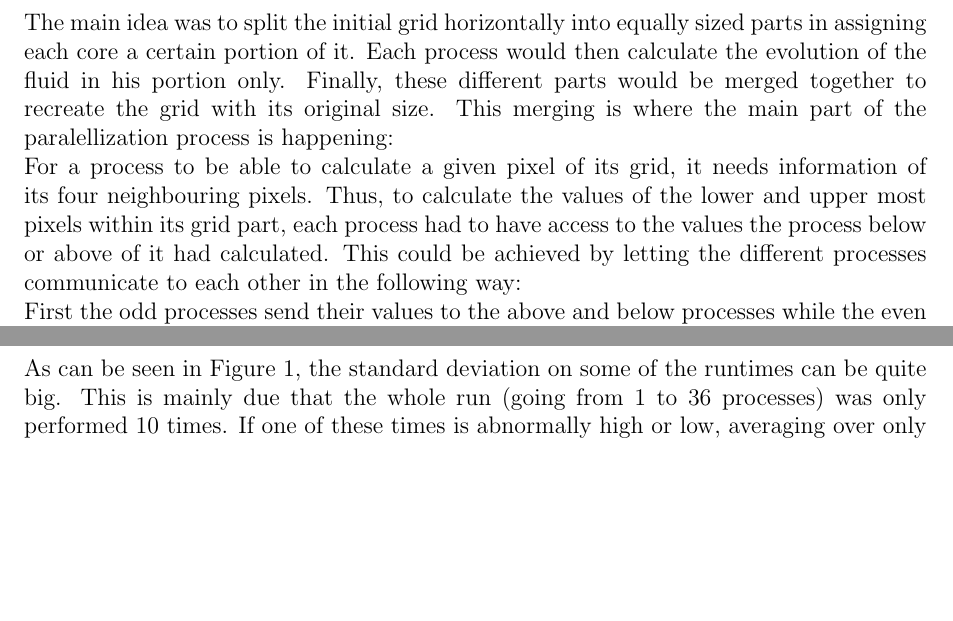
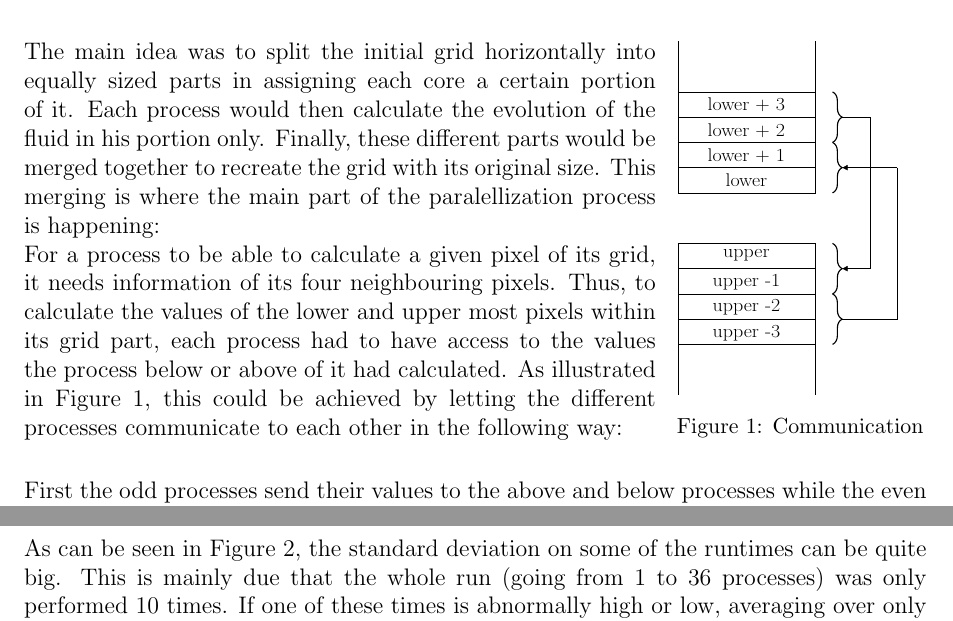
Before and after one commit to koba21/hpc, a LaTeX document (hpc.tex): two parts of pages 4 and 8 of 8, joined at a grey line, cut so that both start at the same text, the shorter picture padded with empty space. Compiled offline with pdfLaTeX.

Commit message:
added tikz picture

```diff
--- a/hpc.tex
+++ b/hpc.tex
@@ -30,6 +30,7 @@
 \usepackage{colortbl}
 \usepackage{pifont}
 \usepackage{savesym}
+\usepackage[font=small]{caption}
 \usepackage{marvosym}
 \usepackage{braket}
 \usepackage{anyfontsize}
@@ -142,6 +143,11 @@ citecolor = black, urlcolor=black] {hyperref}
 \newcommand{\bibspace}{\hspace*{0.83cm}}
 \newcommand{\vp}{\vspace{1cm}}
 \newcommand{\der}{\text{d}}
+
+\tikzstyle{arrow} = [->]
+\tikzset{
+fermion/.style={thick,draw=black, postaction={decorate},
+    decoration={markings,mark=at position 1 with {\arrow[black]{triangle 45}}}}}
 
 
 
@@ -313,5 +319,42 @@ On the other hand, this freedom makes parallelizing a code a much more complex p
 
 \vp
 \subsubsection{Parallelization Process}
-The main idea was to split the initial grid horizontally into equally sized parts in assigning each core a certain portion of it. Each process would then calculate the evolution of the fluid in his portion only. Finally, these different parts would be merged together to recreate the grid with its original size. This merging is where the main part of the paralellization process is happening:\\
-For a process to be able to calculate a given pixel of its grid, it needs information of its four neighbouring pixels. Thus, to calculate the values of the lower and upper most pixels within its grid part, each process had to have access to the values the process below or above of it had calculated. This could be achieved by letting the different processes communicate to each other in the following way:\\
+
+\begin{figure}[h!]
+	\begin{minipage}{0.7\linewidth}
+		The main idea was to split the initial grid horizontally into equally sized parts in assigning each core a certain portion of it. Each process would then calculate the evolution of the fluid in his portion only. Finally, these different parts would be merged together to recreate the grid with its original size. This merging is where the main part of the paralellization process is happening:\\
+For a process to be able to calculate a given pixel of its grid, it needs information of its four neighbouring pixels. Thus, to calculate the values of the lower and upper most pixels within its grid part, each process had to have access to the values the process below or above of it had calculated. As illustrated in Figure \ref{fig:tikz}, this could be achieved by letting the different processes communicate to each other in the following way:
+	\end{minipage}
+	\hfill
+	\begin{minipage}{0.28\linewidth}
+		\resizebox{0.9\linewidth}{1.4\linewidth}{
+		\begin{tikzpicture}[>=triangle 60]
+			\draw (0, 2) -- (0, 0) -- (5, 0) -- (5, 2);
+			\draw (0, 0) -- (5, 0) -- (5, -1) -- (0, -1) -- (0, 0) node [right = 2.5cm, below = 0.1cm] {\LARGE lower + 3};
+			\draw (0, -1) -- (5, -1) -- (5, -2) -- (0, -2) -- (0, -1) node [right = 2.5cm, below = 0.1cm] {\LARGE lower + 2};
+			\draw (0, -2) -- (5, -2) -- (5, -3) -- (0, -3) -- (0, -2) node [right = 2.5cm, below = 0.1cm] {\LARGE lower + 1};
+			\draw (0, -3) -- (5, -3) -- (5, -4) -- (0, -4) -- (0, -3) node [right = 2.5cm, below = 0.1cm] {\LARGE lower};
+
+			\draw (0, -6) -- (5, -6) -- (5, -7) -- (0, -7) -- (0, -6) node [right = 2.5cm, below = 0.1cm] {\LARGE upper};
+			\draw (0, -7) -- (5, -7) -- (5, -8) -- (0, -8) -- (0, -7) node [right = 2.5cm, below = 0.1cm] {\LARGE upper -1};
+			\draw (0, -8) -- (5, -8) -- (5, -9) -- (0, -9) -- (0, -8) node [right = 2.5cm, below = 0.1cm] {\LARGE upper -2};
+			\draw (0, -9) -- (5, -9) -- (5, -10) -- (0, -10) -- (0, -9) node [right = 2.5cm, below = 0.1cm] {\LARGE upper -3};
+			\draw (0, -12) -- (0, -9) -- (5, -9) -- (5, -12);
+			\draw [decorate,decoration={brace,amplitude=10pt,mirror,raise=4pt},very thick,yshift=0pt]
+(5.5,-2) -- (5.5,0) node [black,xshift=0.8cm] {};
+			\draw [decorate,decoration={brace,amplitude=10pt,mirror,raise=4pt},very thick,yshift=0pt]
+(5.5,-4) -- (5.5,-2) node [black,xshift=0.8cm] {};
+			\draw [decorate,decoration={brace,amplitude=10pt,mirror,raise=4pt}, very thick,yshift=0pt]
+(5.5,-8) -- (5.5,-6) node [black,xshift=0.8cm] {};
+			\draw [decorate,decoration={brace,amplitude=10pt,mirror,raise=4pt},very thick,yshift=0pt]
+(5.5,-10) -- (5.5,-8) node [black,xshift=0.8cm] {};
+			\draw (6, -1) -- (7, -1) -- (7, -7);
+			\draw (6, -9) -- (8, -9) -- (8, -3);
+    		\draw [arrow] (7, -7) -- (6, -7);
+    		\draw [arrow] (8, -3) -- (6, -3);
+		\end{tikzpicture}
+		}
+		\caption{Communication}
+		\label{fig:tikz}
+		\end{minipage}
+\end{figure}
```
Also changed, not shown: hpc.pdf, hpc.tex (9 more changed lines), 5 other files.
